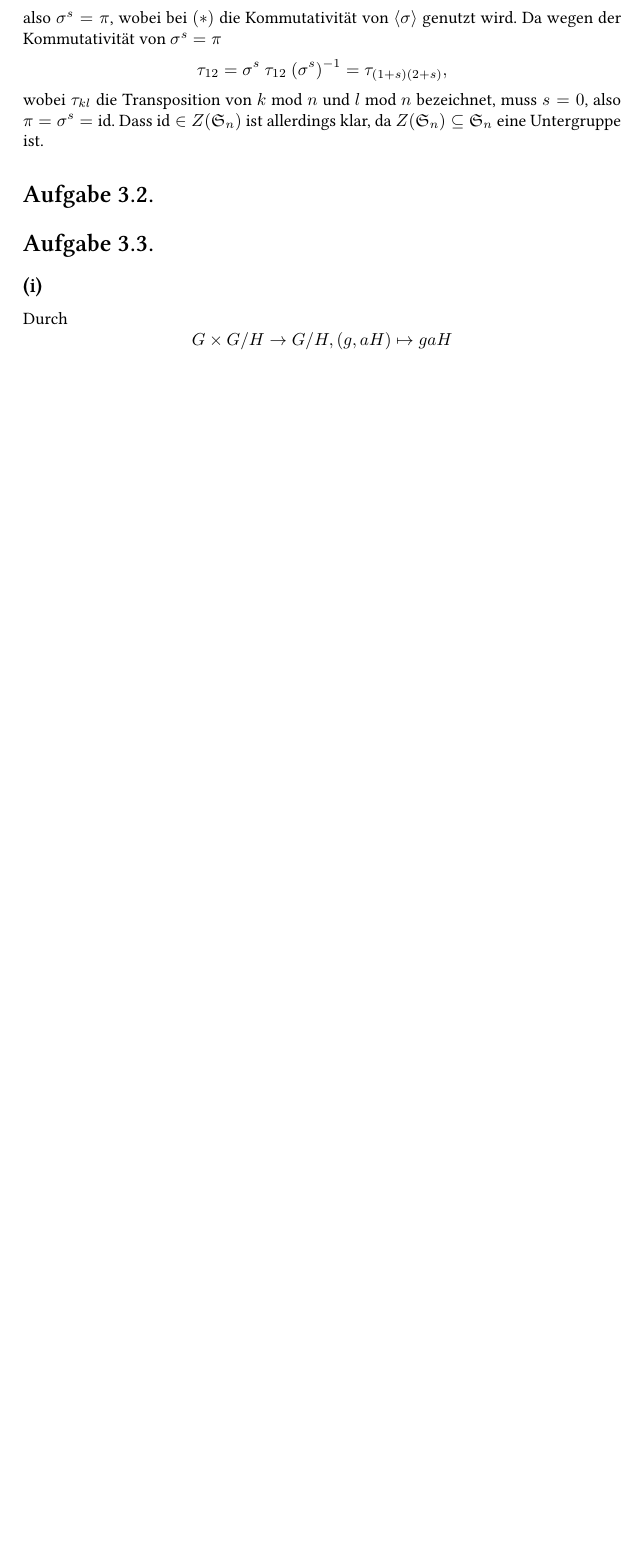
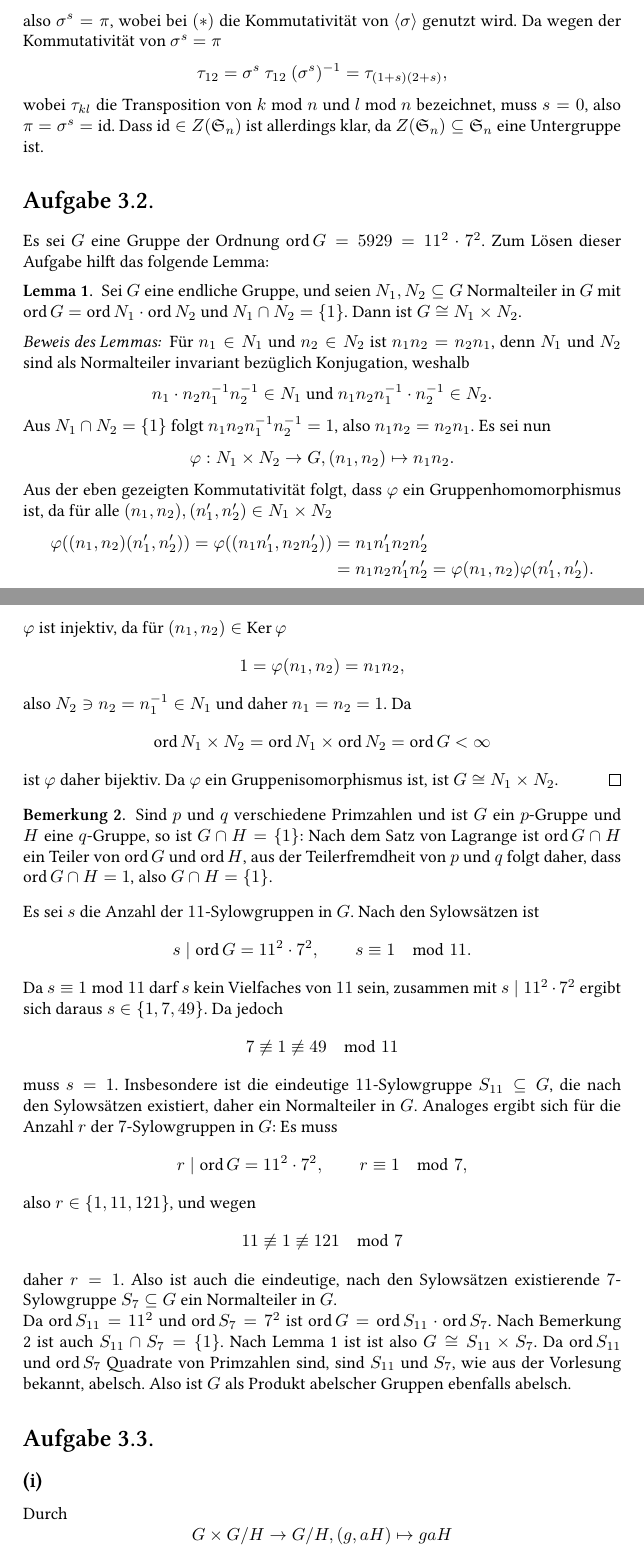
Before and after one commit to cionx/einfuehrung-in-die-algebra-exercises-ws-13-14, a LaTeX document (Blatt 3/Algebra 3.tex): part of page 1 of 2 before the commit and two parts of pages 1 and 2 of 4 after it, the two joined at a grey line, cut so that both start at the same text, the shorter picture padded with empty space. Compiled offline with XeLaTeX.

Commit message:
Blatt 3: Aufgabe 2 getippt, Aufgabe 4 (iii) verbessert und den Counter für eigene Anmerkungen vereinheitlicht.

```diff
--- a/Blatt 3/Algebra 3.tex
+++ b/Blatt 3/Algebra 3.tex
@@ -12,9 +12,9 @@
 \usepackage{leftidx}
 
 \theoremstyle{definition}
-\newtheorem*{beh}{Behauptung}
-\newtheorem*{bem}{Bemerkung}
-\newtheorem*{lem}{Lemma}
+\newtheorem{beh}{Behauptung}
+\newtheorem{bem}[beh]{Bemerkung}
+\newtheorem{lem}[beh]{Lemma}
 \newtheorem*{anm}{Anmerkung}
 \newtheorem*{ia}{Induktionsanfang}
 \newtheorem*{is}{Induktionsschritt}
@@ -92,6 +92,71 @@ wobei $\tau_{kl}$ die Transposition von $k \bmod n$ und $l \bmod n$ bezeichnet,
 
 
 \section{}
+Es sei $G$ eine Gruppe der Ordnung $\ord G = 5929 = 11^2 \cdot 7^2$. Zum Lösen dieser Aufgabe hilft das folgende Lemma:
+
+\begin{lem}\label{lem:normalprodukt}
+ Sei $G$ eine endliche Gruppe, und seien $N_1, N_2 \subseteq G$ Normalteiler in $G$ mit $\ord G = \ord N_1 \cdot \ord N_2$ und $N_1 \cap N_2 = \{1\}$. Dann ist $G \cong N_1 \times N_2$.
+\end{lem}
+\begin{proof}[Beweis des Lemmas:]
+ Für $n_1 \in N_1$ und $n_2 \in N_2$ ist $n_1 n_2 = n_2 n_1$, denn $N_1$ und $N_2$ sind als Normalteiler invariant bezüglich Konjugation, weshalb
+ \[
+  n_1 \cdot n_2 n_1^{-1} n_2^{-1} \in N_1 \text{ und }
+  n_1 n_2 n_1^{-1} \cdot n_2^{-1} \in N_2.
+ \]
+ Aus $N_1 \cap N_2 = \{1\}$ folgt $n_1 n_2 n_1^{-1} n_2^{-1} = 1$, also $n_1 n_2 = n_2 n_1$. Es sei nun
+ \[
+  \varphi : N_1 \times N_2 \rightarrow G, (n_1, n_2) \mapsto n_1 n_2.
+ \]
+ Aus der eben gezeigten Kommutativität folgt, dass $\varphi$ ein Gruppenhomomorphismus ist, da für alle $(n_1,n_2), (n'_1, n'_2) \in N_1 \times N_2$
+ \begin{align*}
+  \varphi( (n_1,n_2) (n'_1, n'_2) )
+  = \varphi( (n_1 n'_1, n_2 n'_2) )
+  &= n_1 n'_1 n_2 n'_2 \\
+  &= n_1 n_2 n'_1 n'_2
+  = \varphi(n_1, n_2) \varphi(n'_1, n'_2).
+ \end{align*}
+ $\varphi$ ist injektiv, da für $(n_1, n_2) \in \Ker \varphi$
+ \[
+  1 = \varphi(n_1, n_2) = n_1 n_2,
+ \]
+ also $N_2 \ni n_2 = n_1^{-1} \in N_1$ und daher $n_1 = n_2 = 1$. Da
+ \[
+  \ord N_1 \times N_2 = \ord N_1 \times \ord N_2 = \ord G < \infty
+ \]
+ ist $\varphi$ daher bijektiv. Da $\varphi$ ein Gruppenisomorphismus ist, ist $G \cong N_1 \times N_2$.
+\end{proof}
+
+\begin{bem}\label{bem:primschnitt}
+ Sind $p$ und $q$ verschiedene Primzahlen und ist $G$ ein $p$-Gruppe und $H$ eine $q$-Gruppe, so ist $G \cap H = \{1\}$: Nach dem Satz von Lagrange ist $\ord G \cap H$ ein Teiler von $\ord G$ und $\ord H$, aus der Teilerfremdheit von $p$ und $q$ folgt daher, dass $\ord G \cap H = 1$, also $G \cap H = \{1\}$.
+\end{bem}
+
+
+Es sei $s$ die Anzahl der $11$-Sylowgruppen in $G$. Nach den Sylowsätzen ist
+\[
+ s \mid \ord G = 11^2 \cdot 7^2, \qquad s \equiv 1 \mod 11.
+\]
+Da $s \equiv 1 \bmod 11$ darf $s$ kein Vielfaches von $11$ sein, zusammen mit $s \mid 11^2 \cdot 7^2$ ergibt sich daraus $s \in \{1,7,49\}$. Da jedoch
+\[
+ 7 \not\equiv 1 \not\equiv 49 \mod 11
+\]
+muss $s = 1$. Insbesondere ist die eindeutige $11$-Sylowgruppe $S_{11} \subseteq G$, die nach den Sylowsätzen existiert, daher ein Normalteiler in $G$.
+Analoges ergibt sich für die Anzahl $r$ der $7$-Sylowgruppen in $G$: Es muss
+\[
+ r \mid \ord G = 11^2 \cdot 7^2, \qquad r \equiv 1 \mod 7,
+\]
+also $r \in \{1,11,121\}$, und wegen
+\[
+ 11 \not\equiv 1 \not\equiv 121 \mod 7
+\]
+daher $r = 1$. Also ist auch die eindeutige, nach den Sylowsätzen existierende $7$-Sylowgruppe $S_7 \subseteq G$ ein Normalteiler in $G$.
+
+Da $\ord S_{11} = 11^2$ und $\ord S_7 = 7^2$ ist $\ord G = \ord S_{11} \cdot \ord S_7$. Nach Bemerkung \ref{bem:primschnitt} ist auch $S_{11} \cap S_7 = \{1\}$. Nach Lemma \ref{lem:normalprodukt} ist ist also $G \cong S_{11} \times S_7$. Da $\ord S_{11}$ und $\ord S_7$ Quadrate von Primzahlen sind, sind $S_{11}$ und $S_7$, wie aus der Vorlesung bekannt, abelsch. Also ist $G$ als Produkt abelscher Gruppen ebenfalls abelsch.
+
+
+
+
+
+
 
 
 
```
Also changed, not shown: Blatt 3/Algebra 3.pdf, Blatt 3/Algebra 3.tex (16 more changed lines).
